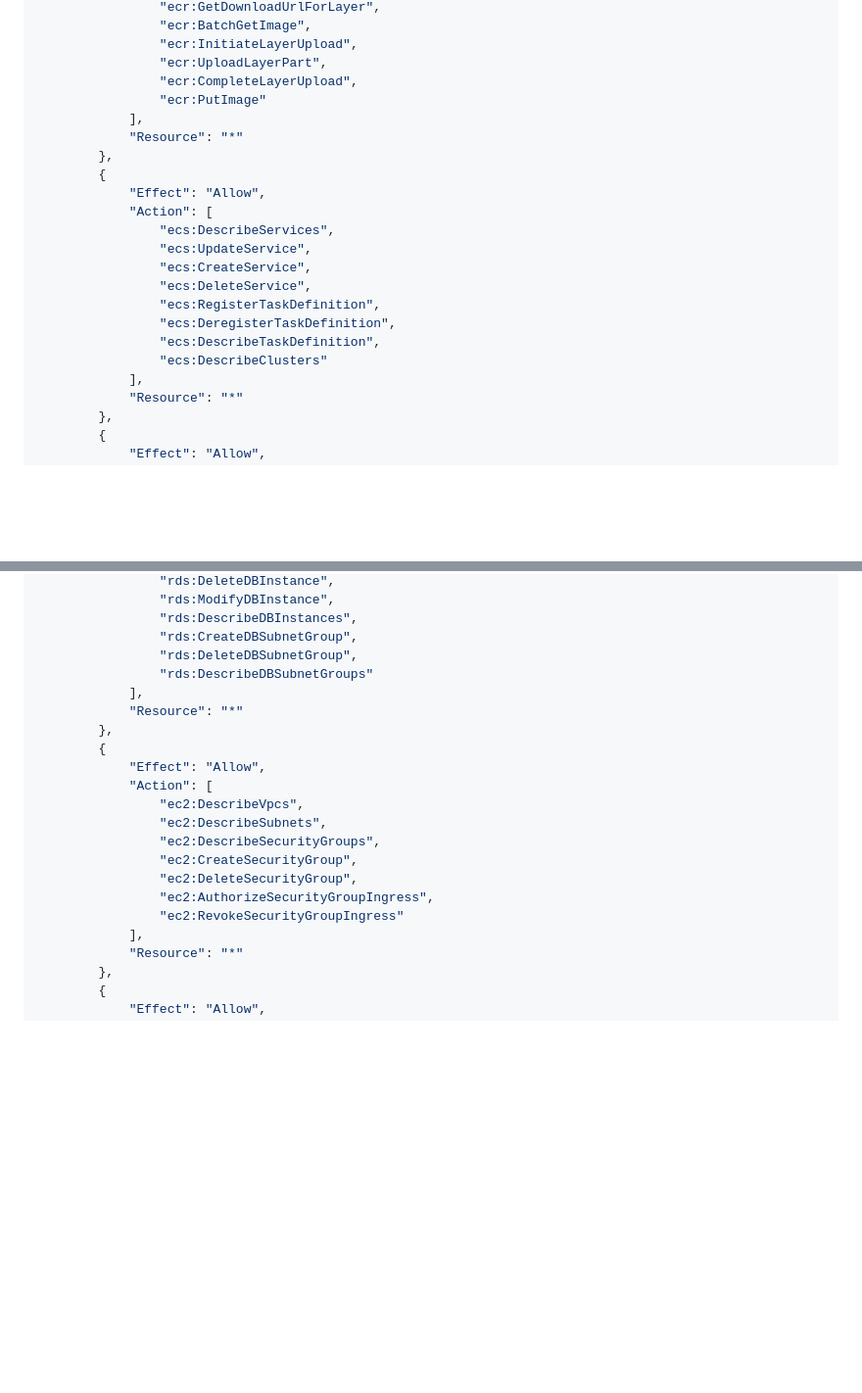
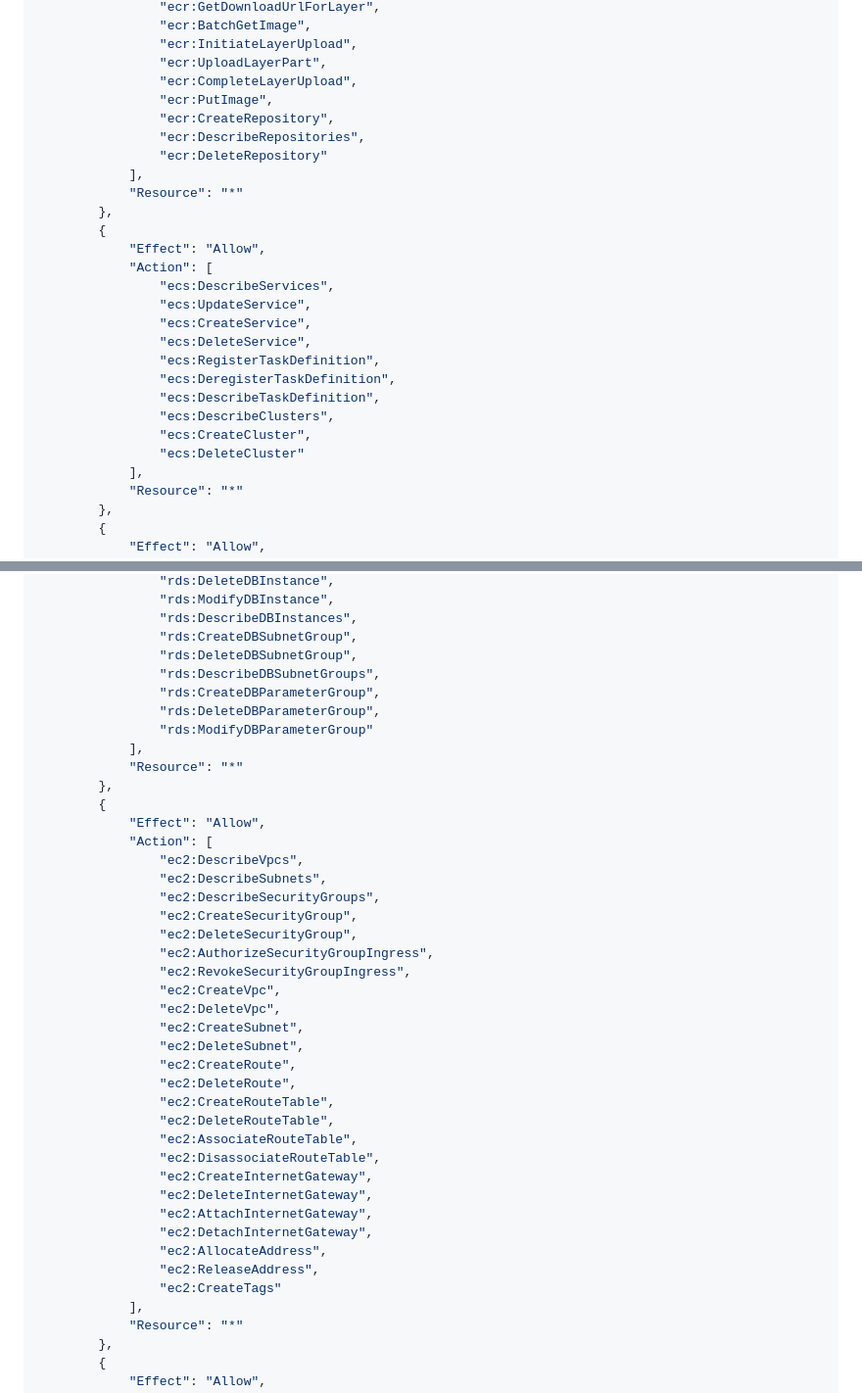
Before and after one commit to Kishoraditya/myproject, a Markdown page: docs/aws-github-oidc.md, 2 parts joined by grey strips. Shown: that part at 98% size. Drawn GitHub-style; blank space fills up the shorter version.

```diff
--- a/docs/aws-github-oidc.md
+++ b/docs/aws-github-oidc.md
@@ -44,7 +44,10 @@ Instead of attaching multiple managed policies that may exceed the limit, create
                 "ecr:InitiateLayerUpload",
                 "ecr:UploadLayerPart",
                 "ecr:CompleteLayerUpload",
-                "ecr:PutImage"
+                "ecr:PutImage",
+                "ecr:CreateRepository",
+                "ecr:DescribeRepositories",
+                "ecr:DeleteRepository"
             ],
             "Resource": "*"
         },
@@ -58,7 +61,9 @@ Instead of attaching multiple managed policies that may exceed the limit, create
                 "ecs:RegisterTaskDefinition",
                 "ecs:DeregisterTaskDefinition",
                 "ecs:DescribeTaskDefinition",
-                "ecs:DescribeClusters"
+                "ecs:DescribeClusters",
+                "ecs:CreateCluster",
+                "ecs:DeleteCluster"
             ],
             "Resource": "*"
         },
@@ -105,7 +112,10 @@ Instead of attaching multiple managed policies that may exceed the limit, create
                 "rds:DescribeDBInstances",
                 "rds:CreateDBSubnetGroup",
                 "rds:DeleteDBSubnetGroup",
-                "rds:DescribeDBSubnetGroups"
+                "rds:DescribeDBSubnetGroups",
+                "rds:CreateDBParameterGroup",
+                "rds:DeleteDBParameterGroup",
+                "rds:ModifyDBParameterGroup"
             ],
             "Resource": "*"
         },
@@ -118,7 +128,24 @@ Instead of attaching multiple managed policies that may exceed the limit, create
                 "ec2:CreateSecurityGroup",
                 "ec2:DeleteSecurityGroup",
                 "ec2:AuthorizeSecurityGroupIngress",
-                "ec2:RevokeSecurityGroupIngress"
+                "ec2:RevokeSecurityGroupIngress",
+                "ec2:CreateVpc",
+                "ec2:DeleteVpc",
+                "ec2:CreateSubnet",
+                "ec2:DeleteSubnet",
+                "ec2:CreateRoute",
+                "ec2:DeleteRoute",
+                "ec2:CreateRouteTable",
+                "ec2:DeleteRouteTable",
+                "ec2:AssociateRouteTable",
+                "ec2:DisassociateRouteTable",
+                "ec2:CreateInternetGateway",
+                "ec2:DeleteInternetGateway",
+                "ec2:AttachInternetGateway",
+                "ec2:DetachInternetGateway",
+                "ec2:AllocateAddress",
+                "ec2:ReleaseAddress",
+                "ec2:CreateTags"
             ],
             "Resource": "*"
         },
```
Also changed, not shown: other parts of docs/aws-github-oidc.md (+52 -2 lines).
